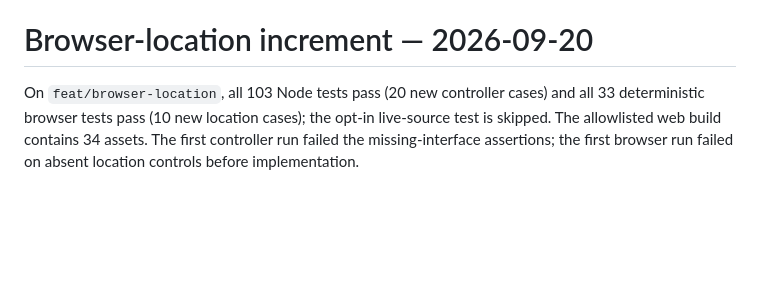
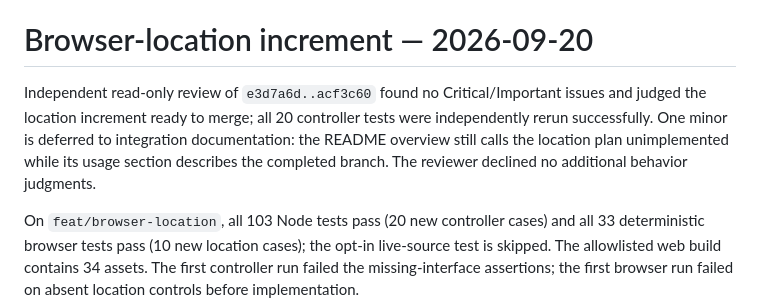
Before and after one commit to szkocot/mivue-trafficcam, a Markdown page: docs/browser-verification.md, the part around the change. GitHub-like rendering; blank space fills up the shorter version.

Commit message:
docs: record browser location review

```diff
--- a/docs/browser-verification.md
+++ b/docs/browser-verification.md
@@ -38,6 +38,8 @@ Deferred minor: a cache persistence error is followed immediately by a source-re
 Execution decisions: used the existing in-place feature-branch workflow (no separate directory isolation); left physical device acceptance unverified (compatibility risk), browser verification Chromium-only (other-browser risk), and Pages/offline installation outside scope (host/local preview still required). Added atomic form-operation arrays to history (larger edit surface, covered by rollback/undo regressions). These decisions do not authorize publication or binary-format expansion.
 # Browser-location increment — 2026-09-20
 
+Independent read-only review of `e3d7a6d..acf3c60` found no Critical/Important issues and judged the location increment ready to merge; all 20 controller tests were independently rerun successfully. One minor is deferred to integration documentation: the README overview still calls the location plan unimplemented while its usage section describes the completed branch. The reviewer declined no additional behavior judgments.
+
 On `feat/browser-location`, all 103 Node tests pass (20 new controller cases) and all 33 deterministic browser tests pass (10 new location cases); the opt-in live-source test is skipped. The allowlisted web build contains 34 assets. The first controller run failed the missing-interface assertions; the first browser run failed on absent location controls before implementation.
 
 Coverage includes no startup request, one-shot browser location, accuracy/fix-time display, PL/EN, pending cancellation, stale/duplicate callbacks, explicit retry, denied/unavailable/timeout/unsupported/insecure states, invalid coordinates/timestamps, document replacement, no project/storage/export changes, no extra application requests, narrow-screen drafts and persisted pagehide recovery. Location uses a dedicated noninteractive map layer, not camera records. Browser tests use injected or Chromium-emulated positions, not physical GPS.
```
Also changed, not shown: docs/roadmap.md (+1 -1 lines).
